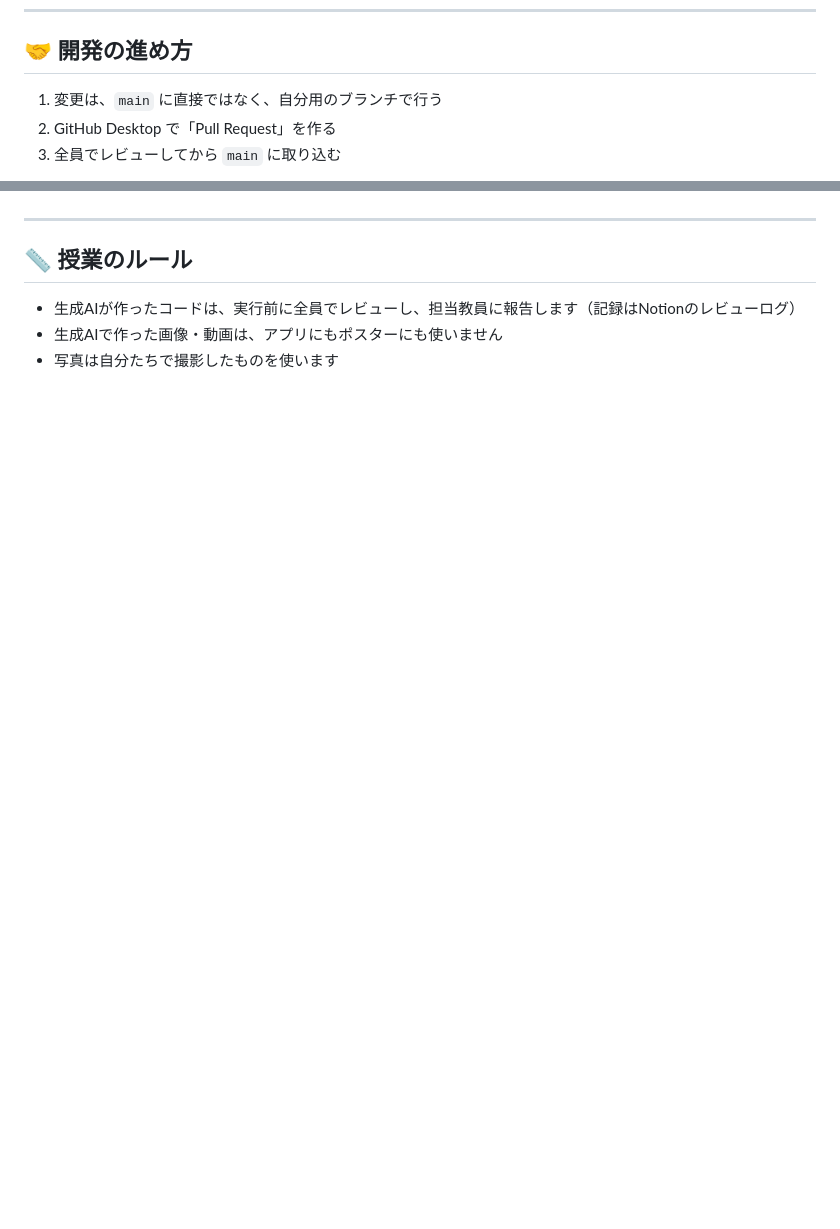
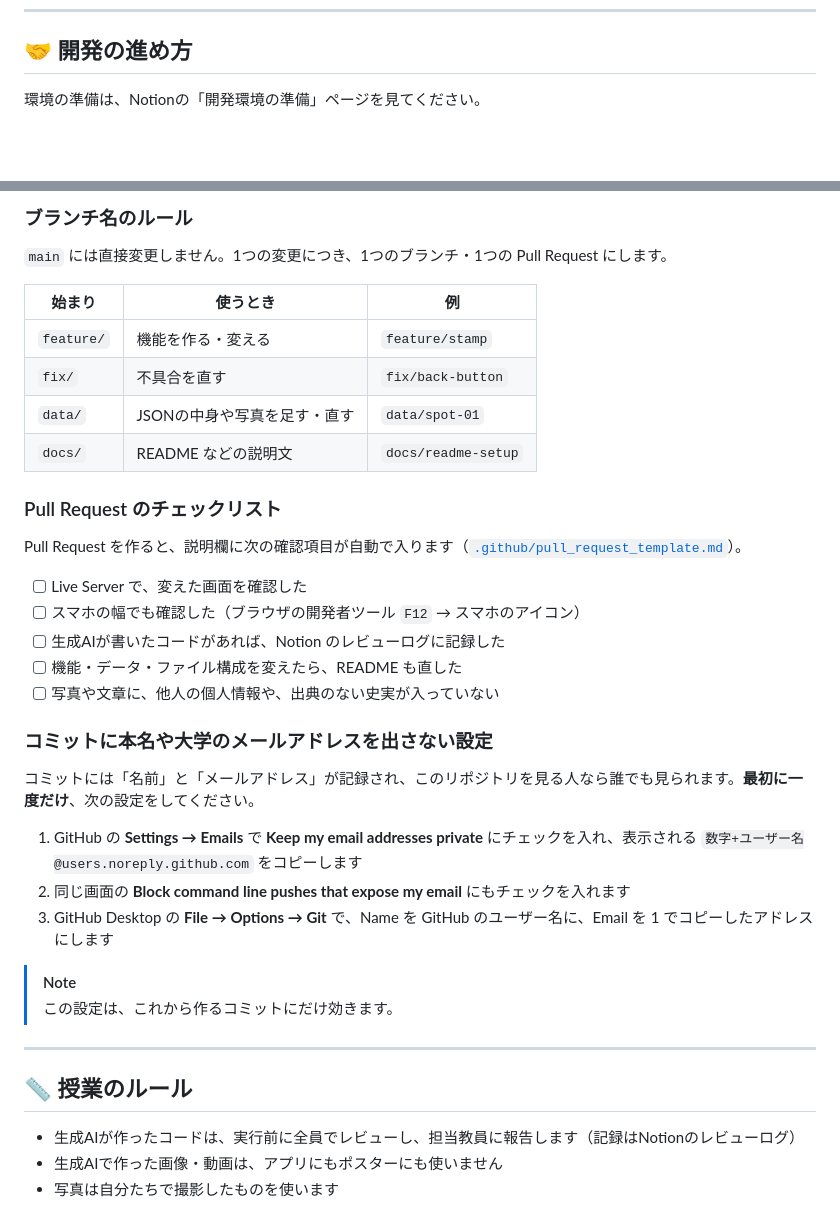
Before and after one commit to yuki566/togashi-app, a Markdown page: README.md, 2 parts joined by grey strips. GitHub-like rendering; blank space fills up the shorter version.

```diff
--- a/README.md
+++ b/README.md
@@ -317,7 +317,5 @@ togashi-app/
 
 ## 🤝 開発の進め方
 
-1. 変更は、`main` に直接ではなく、自分用のブランチで行う
-2. GitHub Desktop で「Pull Request」を作る
-3. 全員でレビューしてから `main` に取り込む
+環境の準備は、Notionの「開発環境の準備」ページを見てください。
 
@@ -325,3 +341,34 @@ togashi-app/
+### ブランチ名のルール
+
+`main` には直接変更しません。1つの変更につき、1つのブランチ・1つの Pull Request にします。
+
+| 始まり | 使うとき | 例 |
+|---|---|---|
+| `feature/` | 機能を作る・変える | `feature/stamp` |
+| `fix/` | 不具合を直す | `fix/back-button` |
+| `data/` | JSONの中身や写真を足す・直す | `data/spot-01` |
+| `docs/` | README などの説明文 | `docs/readme-setup` |
+
+### Pull Request のチェックリスト
+
+Pull Request を作ると、説明欄に次の確認項目が自動で入ります（[`.github/pull_request_template.md`](.github/pull_request_template.md)）。
+
+- [ ] Live Server で、変えた画面を確認した
+- [ ] スマホの幅でも確認した（ブラウザの開発者ツール `F12` → スマホのアイコン）
+- [ ] 生成AIが書いたコードがあれば、Notion のレビューログに記録した
+- [ ] 機能・データ・ファイル構成を変えたら、README も直した
+- [ ] 写真や文章に、他人の個人情報や、出典のない史実が入っていない
+
+### コミットに本名や大学のメールアドレスを出さない設定
+
+コミットには「名前」と「メールアドレス」が記録され、このリポジトリを見る人なら誰でも見られます。**最初に一度だけ**、次の設定をしてください。
+
+1. GitHub の **Settings → Emails** で **Keep my email addresses private** にチェックを入れ、表示される `数字+ユーザー名@users.noreply.github.com` をコピーします
+2. 同じ画面の **Block command line pushes that expose my email** にもチェックを入れます
+3. GitHub Desktop の **File → Options → Git** で、Name を GitHub のユーザー名に、Email を 1 でコピーしたアドレスにします
+
+> [!NOTE]
+> この設定は、これから作るコミットにだけ効きます。
 
 ---
 
```
Also changed, not shown: other parts of README.md (+19 -1 lines), .github/pull_request_template.md (added, +19 -0 lines).
